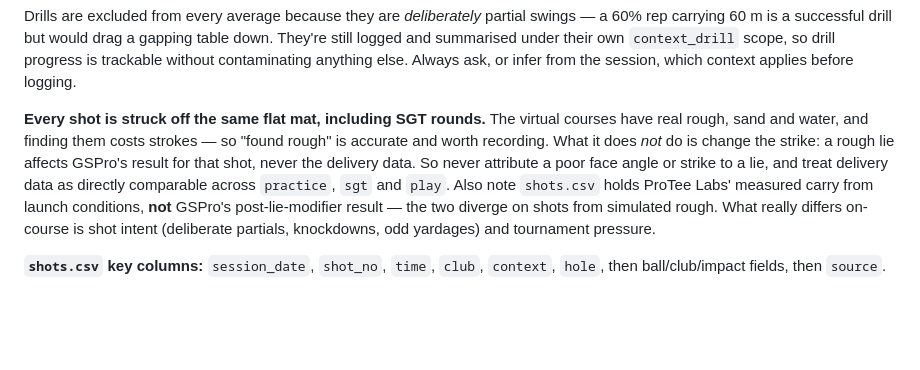
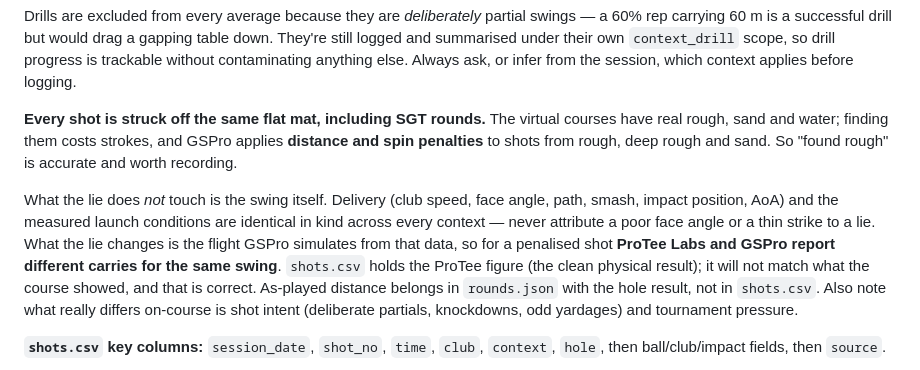
Before and after one commit to StevenFay/golf, a Markdown page: skill/SKILL.md, the part around the change. Drawn GitHub-style; blank space fills up the shorter version.

Commit message:
Skill: same, field-by-field

```diff
--- a/skill/SKILL.md
+++ b/skill/SKILL.md
@@ -91,15 +91,20 @@ progress is trackable without contaminating anything else. Always ask, or infer
 the session, which context applies before logging.
 
 **Every shot is struck off the same flat mat, including SGT rounds.** The virtual
-courses have real rough, sand and water, and finding them costs strokes — so "found
-rough" is accurate and worth recording. What it does *not* do is change the strike:
-a rough lie affects GSPro's result for that shot, never the delivery data. So never
-attribute a poor face angle or strike to a lie, and treat delivery data as directly
-comparable across `practice`, `sgt` and `play`. Also note
-`shots.csv` holds ProTee Labs' measured carry from launch conditions, **not** GSPro's
-post-lie-modifier result — the two diverge on shots from simulated rough. What really
-differs on-course is shot intent (deliberate partials, knockdowns, odd yardages) and
-tournament pressure.
+courses have real rough, sand and water; finding them costs strokes, and GSPro applies
+**distance and spin penalties** to shots from rough, deep rough and sand. So "found
+rough" is accurate and worth recording.
+
+What the lie does *not* touch is the swing itself. Delivery (club speed, face angle,
+path, smash, impact position, AoA) and the measured launch conditions are identical in
+kind across every context — never attribute a poor face angle or a thin strike to a
+lie. What the lie changes is the flight GSPro simulates from that data, so for a
+penalised shot **ProTee Labs and GSPro report different carries for the same swing**.
+`shots.csv` holds the ProTee figure (the clean physical result); it will not match what
+the course showed, and that is correct. As-played distance belongs in `rounds.json`
+with the hole result, not in `shots.csv`. Also note
+what really differs on-course is shot intent (deliberate partials, knockdowns, odd
+yardages) and tournament pressure.
 
 **`shots.csv` key columns:** `session_date`, `shot_no`, `time`, `club`, `context`,
 `hole`, then ball/club/impact fields, then `source`.
```
